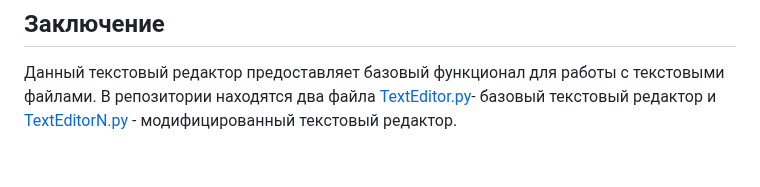
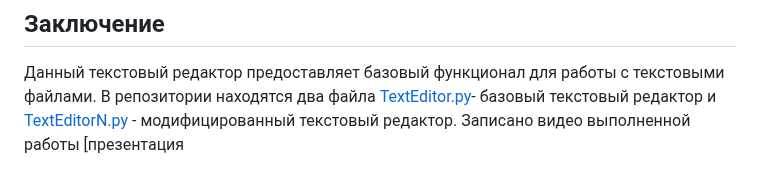
Before and after one commit to dayinkywww/practika, a Markdown page: src/README.md, the part around the change. Rendered like a GitHub page.

```diff
--- a/src/README.md
+++ b/src/README.md
@@ -115,3 +115,4 @@
 
 ## Заключение
 Данный текстовый редактор предоставляет базовый функционал для работы с текстовыми файлами. В репозитории находятся два файла [TextEditor.py](TextEditor.py)- базовый текстовый редактор и [TextEditorN.py](TextEditorN.py) - модифицированный текстовый редактор.
+Записано видео выполненной работы [презентация
```
